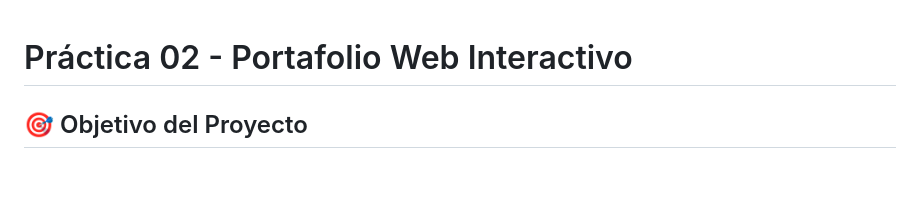
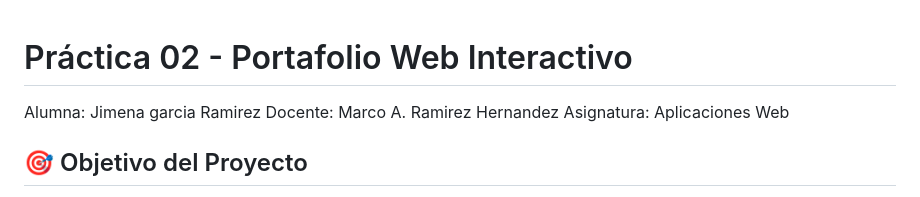
Before and after one commit to 250007/Practicas_Aplicaciones_Web_250007, a Markdown page: README.md, the part around the change. Rendered like a GitHub page; blank space fills up the shorter version.

Commit message:
Update README with project details and conclusions

```diff
--- a/README.md
+++ b/README.md
@@ -1,4 +1,7 @@
 # Práctica 02 - Portafolio Web Interactivo
+Alumna: Jimena garcia Ramirez
+Docente: Marco A. Ramirez Hernandez
+Asignatura: Aplicaciones Web
 
 ## 🎯 Objetivo del Proyecto
 Desarrollar una aplicación web interactiva y responsiva integrando la maquetación semántica con HTML5, estilos avanzados con CSS3 y manipulación dinámica del DOM con JavaScript para la incorporación de componentes como carruseles multimedia y ventanas modales de pantalla completa.
```
